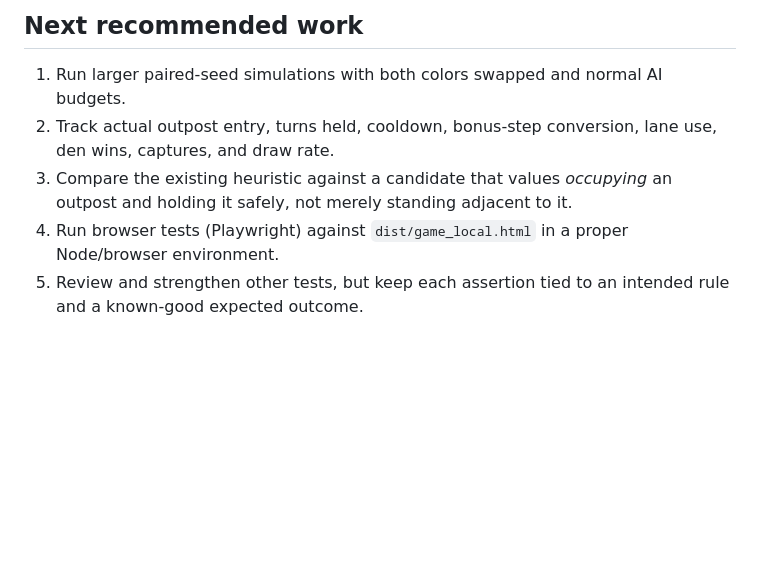
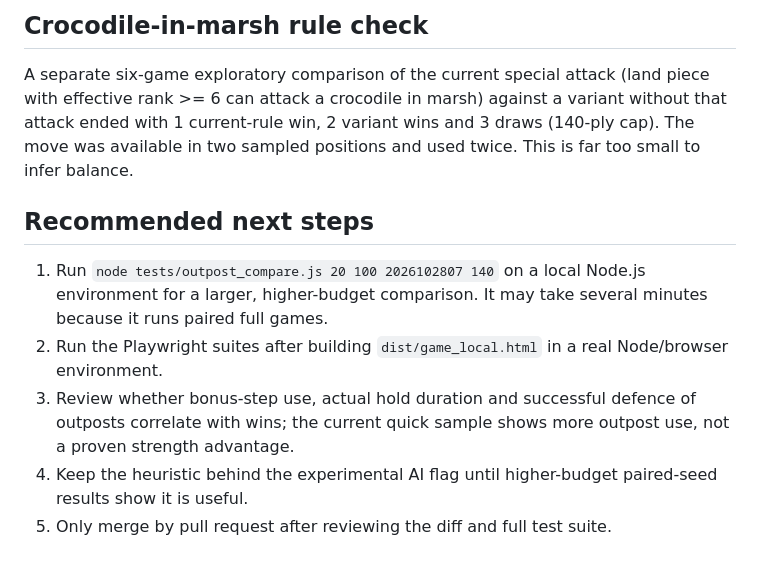
Before and after one commit to kevinpan2108-oss/co-thu, a Markdown page: docs/OUTPOST_FOLLOWUP_2026-10-28.md, the part around one of its changes. GitHub-like rendering; blank space fills up the shorter version.

```diff
--- a/docs/OUTPOST_FOLLOWUP_2026-10-28.md
+++ b/docs/OUTPOST_FOLLOWUP_2026-10-28.md
@@ -46,7 +47,10 @@ Interpretation: too few games and too low a search budget to draw a balance conc
 
-## Next recommended work
-1. Run larger paired-seed simulations with both colors swapped and normal AI budgets.
-2. Track actual outpost entry, turns held, cooldown, bonus-step conversion, lane use, den wins, captures, and draw rate.
-3. Compare the existing heuristic against a candidate that values *occupying* an outpost and holding it safely, not merely standing adjacent to it.
-4. Run browser tests (Playwright) against `dist/game_local.html` in a proper Node/browser environment.
-5. Review and strengthen other tests, but keep each assertion tied to an intended rule and a known-good expected outcome.
+## Crocodile-in-marsh rule check
+A separate six-game exploratory comparison of the current special attack (land piece with effective rank >= 6 can attack a crocodile in marsh) against a variant without that attack ended with 1 current-rule win, 2 variant wins and 3 draws (140-ply cap). The move was available in two sampled positions and used twice. This is far too small to infer balance.
+
+## Recommended next steps
+1. Run `node tests/outpost_compare.js 20 100 2026102807 140` on a local Node.js environment for a larger, higher-budget comparison. It may take several minutes because it runs paired full games.
+2. Run the Playwright suites after building `dist/game_local.html` in a real Node/browser environment.
+3. Review whether bonus-step use, actual hold duration and successful defence of outposts correlate with wins; the current quick sample shows more outpost use, not a proven strength advantage.
+4. Keep the heuristic behind the experimental AI flag until higher-budget paired-seed results show it is useful.
+5. Only merge by pull request after reviewing the diff and full test suite.
```
Also changed, not shown: other parts of docs/OUTPOST_FOLLOWUP_2026-10-28.md (+36 -35 lines).
